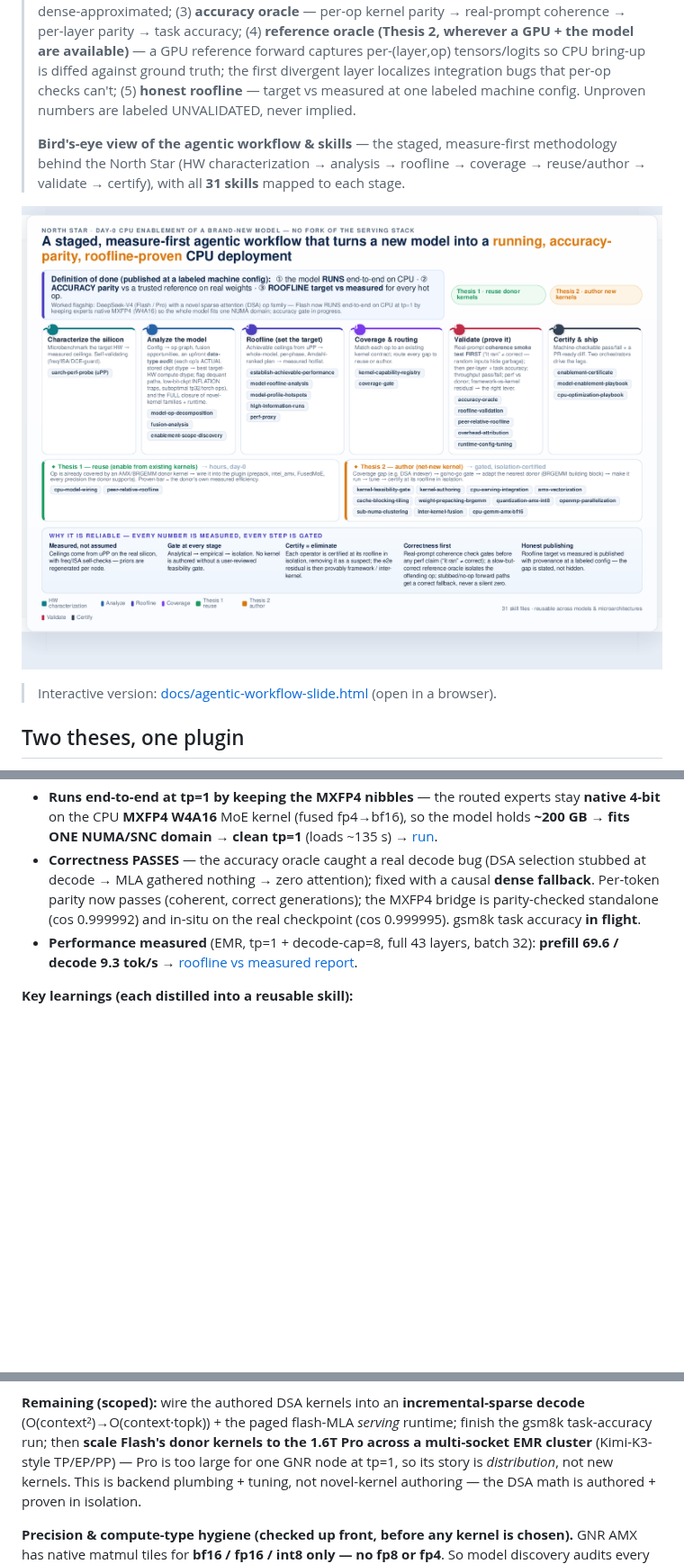
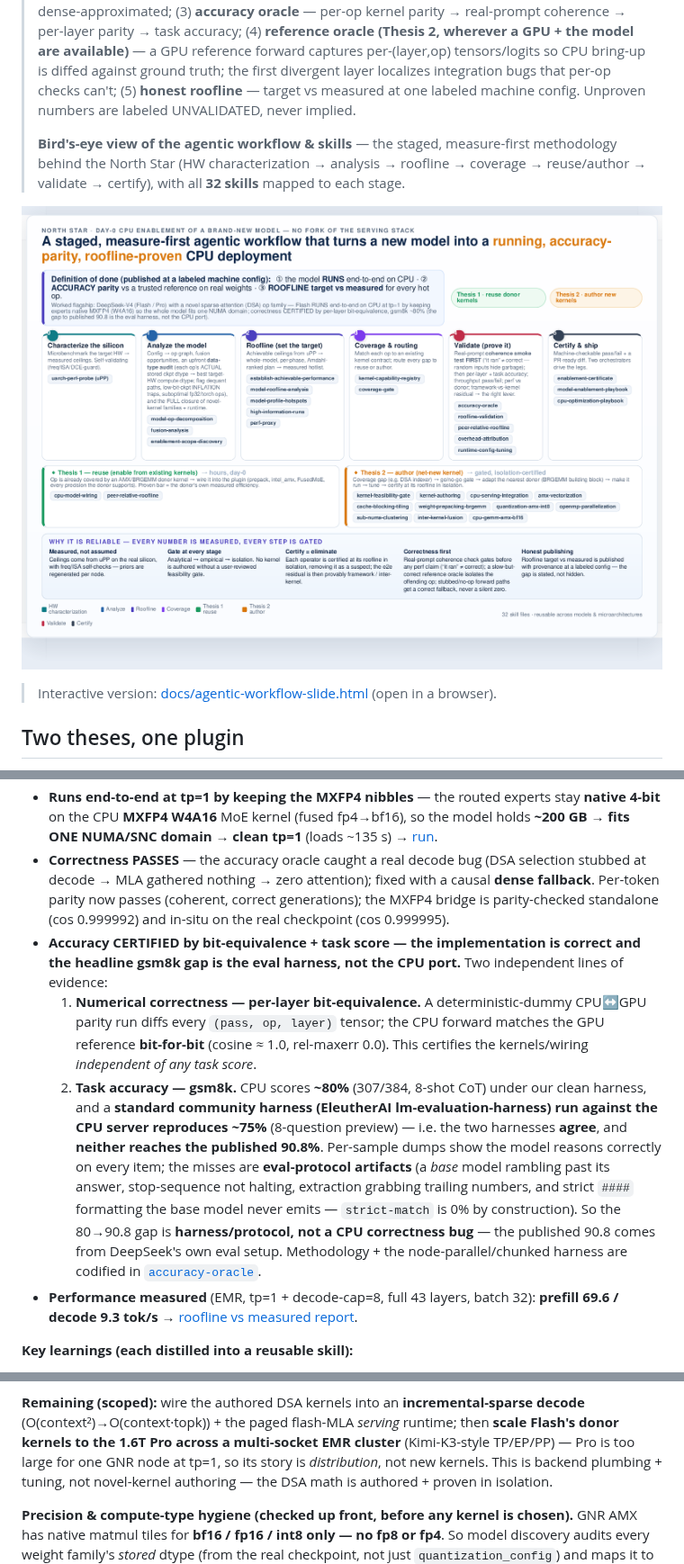
Before and after one commit to bharat-kaul/sglang-cpu-opt, a Markdown page: README.md, 3 parts joined by grey strips. Shown at 90% size. Drawn GitHub-style; pictures changed too: docs/agentic-workflow-slide.png; blank space fills up the shorter version.

```diff
--- a/README.md
+++ b/README.md
@@ -11,5 +11,5 @@ hand-optimized kernels or creating new kernels (having distilled knowhow into sk
 >
 > **Correctness & hygiene, up front:** every enablement clears a fixed gate set *before* any number is published — (1) **dtype hygiene** — each weight family's stored dtype is audited and mapped to a supported compute dtype (low-bit **moved**, bf16 **computed**), and every `stored ≠ compute` dequant bridge is **parity-checked, not assumed**; (2) **coverage-gate** — no novel op is silently dense-approximated; (3) **accuracy oracle** — per-op kernel parity → real-prompt coherence → per-layer parity → task accuracy; (4) **reference oracle (Thesis 2, wherever a GPU + the model are available)** — a GPU reference forward captures per-(layer,op) tensors/logits so CPU bring-up is diffed against ground truth; the first divergent layer localizes integration bugs that per-op checks can't; (5) **honest roofline** — target vs measured at one labeled machine config. Unproven numbers are labeled UNVALIDATED, never implied.
 >
-> **Bird's-eye view of the agentic workflow & skills** — the staged, measure-first methodology behind the North Star (HW characterization → analysis → roofline → coverage → reuse/author → validate → certify), with all **31 skills** mapped to each stage.
+> **Bird's-eye view of the agentic workflow & skills** — the staged, measure-first methodology behind the North Star (HW characterization → analysis → roofline → coverage → reuse/author → validate → certify), with all **32 skills** mapped to each stage.
 
@@ -102,7 +102,21 @@ top-k sparse-MLA) and MHC hash-clustering — while everything else is covered b
 - **Correctness PASSES** — the accuracy oracle caught a real decode bug (DSA selection stubbed at
   decode → MLA gathered nothing → zero attention); fixed with a causal **dense fallback**. Per-token
   parity now passes (coherent, correct generations); the MXFP4 bridge is parity-checked standalone
-  (cos 0.999992) and in-situ on the real checkpoint (cos 0.999995). gsm8k task accuracy **in flight**.
+  (cos 0.999992) and in-situ on the real checkpoint (cos 0.999995).
+- **Accuracy CERTIFIED by bit-equivalence + task score — the implementation is correct and the
+  headline gsm8k gap is the eval harness, not the CPU port.** Two independent lines of evidence:
+  1. **Numerical correctness — per-layer bit-equivalence.** A deterministic-dummy CPU↔GPU parity run
+     diffs every `(pass, op, layer)` tensor; the CPU forward matches the GPU reference **bit-for-bit**
+     (cosine ≈ 1.0, rel-maxerr 0.0). This certifies the kernels/wiring *independent of any task score*.
+  2. **Task accuracy — gsm8k.** CPU scores **~80%** (307/384, 8-shot CoT) under our clean harness, and
+     a **standard community harness (EleutherAI lm-evaluation-harness) run against the CPU server
+     reproduces ~75%** (8-question preview) — i.e. the two harnesses **agree**, and **neither reaches
+     the published 90.8%**. Per-sample dumps show the model reasons correctly on every item; the misses
+     are **eval-protocol artifacts** (a *base* model rambling past its answer, stop-sequence not
+     halting, extraction grabbing trailing numbers, and strict `####` formatting the base model never
+     emits — `strict-match` is 0% by construction). So the 80→90.8 gap is **harness/protocol, not a CPU
+     correctness bug** — the published 90.8 comes from DeepSeek's own eval setup. Methodology + the
+     node-parallel/chunked harness are codified in [`accuracy-oracle`](.agents/skills/throughput-enablement/accuracy-oracle/SKILL.md).
 - **Performance measured** (EMR, tp=1 + decode-cap=8, full 43 layers, batch 32): **prefill 69.6 /
   decode 9.3 tok/s** → [roofline vs measured report](plugin/validate/results/deepseek_v4_flash_roofline.md).
 
@@ -121,8 +135,8 @@ top-k sparse-MLA) and MHC hash-clustering — while everything else is covered b
    **tp=1 + decode-cap=8**.
 
 **Remaining (scoped):** wire the authored DSA kernels into an **incremental-sparse decode**
-(O(context²)→O(context·topk)) + the paged flash-MLA *serving* runtime; finish the gsm8k task-accuracy
-run; then **scale Flash's donor kernels to the 1.6T Pro across a multi-socket EMR cluster**
+(O(context²)→O(context·topk)) + the paged flash-MLA *serving* runtime; then **scale Flash's donor
+kernels to the 1.6T Pro across a multi-socket EMR cluster**
 (Kimi-K3-style TP/EP/PP) — Pro is too large for one GNR node at tp=1, so its story is *distribution*,
 not new kernels. This is backend plumbing + tuning, not novel-kernel authoring — the DSA math is
 authored + proven in isolation.
```
Also changed, not shown: other parts of README.md (+1 -1 lines), THESIS_SUMMARY.md (+12 -5 lines), 1 other file.
